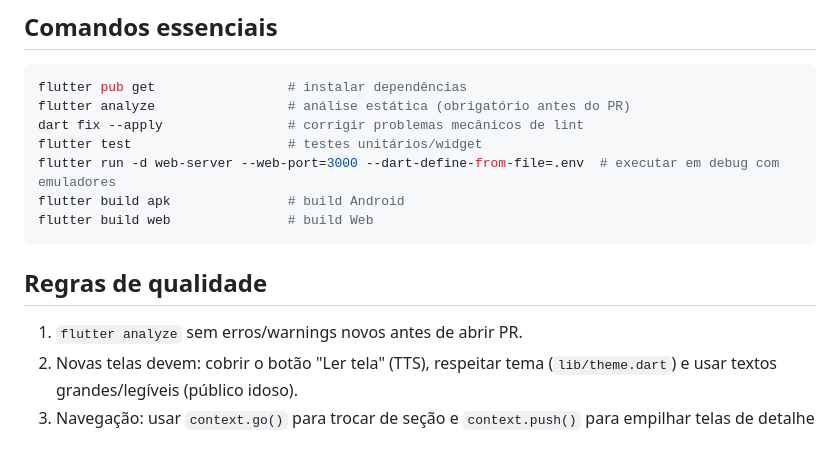
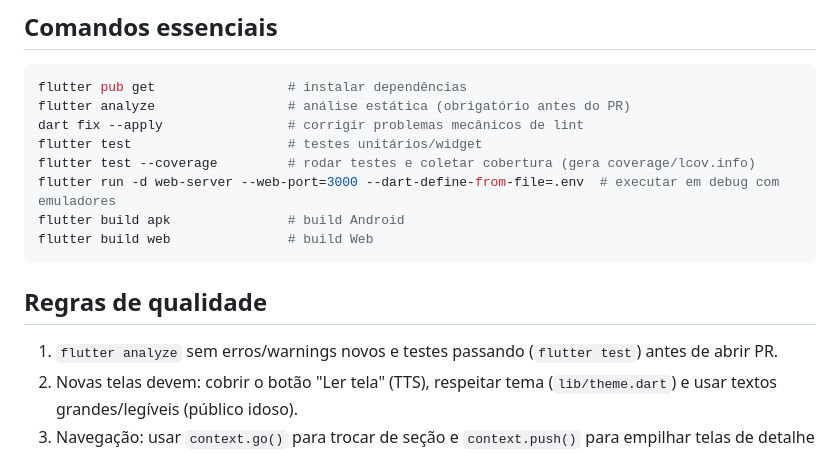
Before and after one commit to labican-ufrn/ativamente, a Markdown page: AGENTS.md, the part around one of its changes. Drawn GitHub-style.

```diff
--- a/AGENTS.md
+++ b/AGENTS.md
@@ -87,6 +112,7 @@ flutter pub get                 # instalar dependências
 flutter analyze                 # análise estática (obrigatório antes do PR)
 dart fix --apply                # corrigir problemas mecânicos de lint
 flutter test                    # testes unitários/widget
+flutter test --coverage         # rodar testes e coletar cobertura (gera coverage/lcov.info)
 flutter run -d web-server --web-port=3000 --dart-define-from-file=.env  # executar em debug com emuladores
 flutter build apk               # build Android
 flutter build web               # build Web
@@ -94,7 +120,7 @@ flutter build web               # build Web
 
 ## Regras de qualidade
 
-1. `flutter analyze` sem erros/warnings novos antes de abrir PR.
+1. `flutter analyze` sem erros/warnings novos e testes passando (`flutter test`) antes de abrir PR.
 2. Novas telas devem: cobrir o botão "Ler tela" (TTS), respeitar tema (`lib/theme.dart`) e usar textos grandes/legíveis (público idoso).
 3. Navegação: usar `context.go()` para trocar de seção e `context.push()` para empilhar telas de detalhe — nunca misturar `pop()` após `go()`.
 4. Sem segredos/chaves no repositório (configurações Firebase ficam nos arquivos gerados pelo `flutterfire configure`, que não devem conter chaves privadas).
```
Also changed, not shown: other parts of AGENTS.md (+27 -2 lines), docs/plano-sprints.md (+4 -0 lines), docs/user-stories.md (+2 -2 lines).
